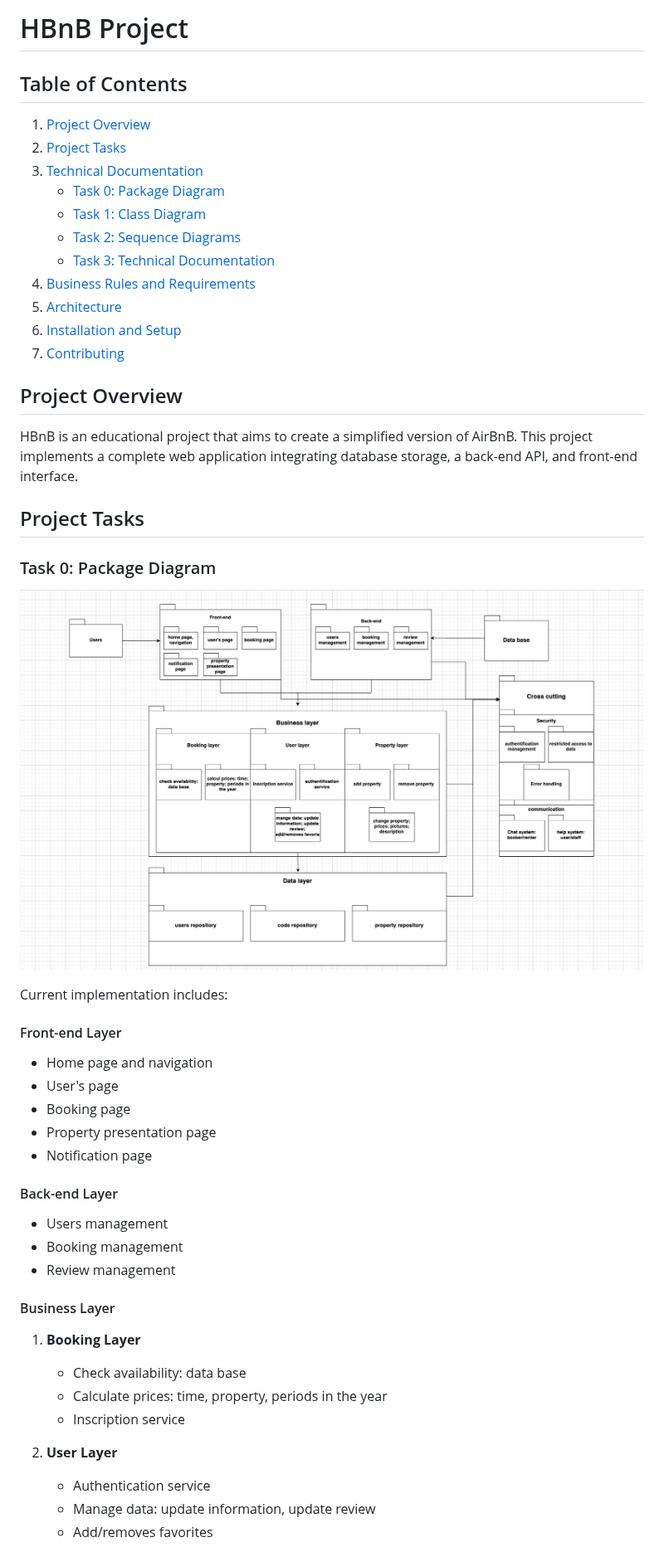
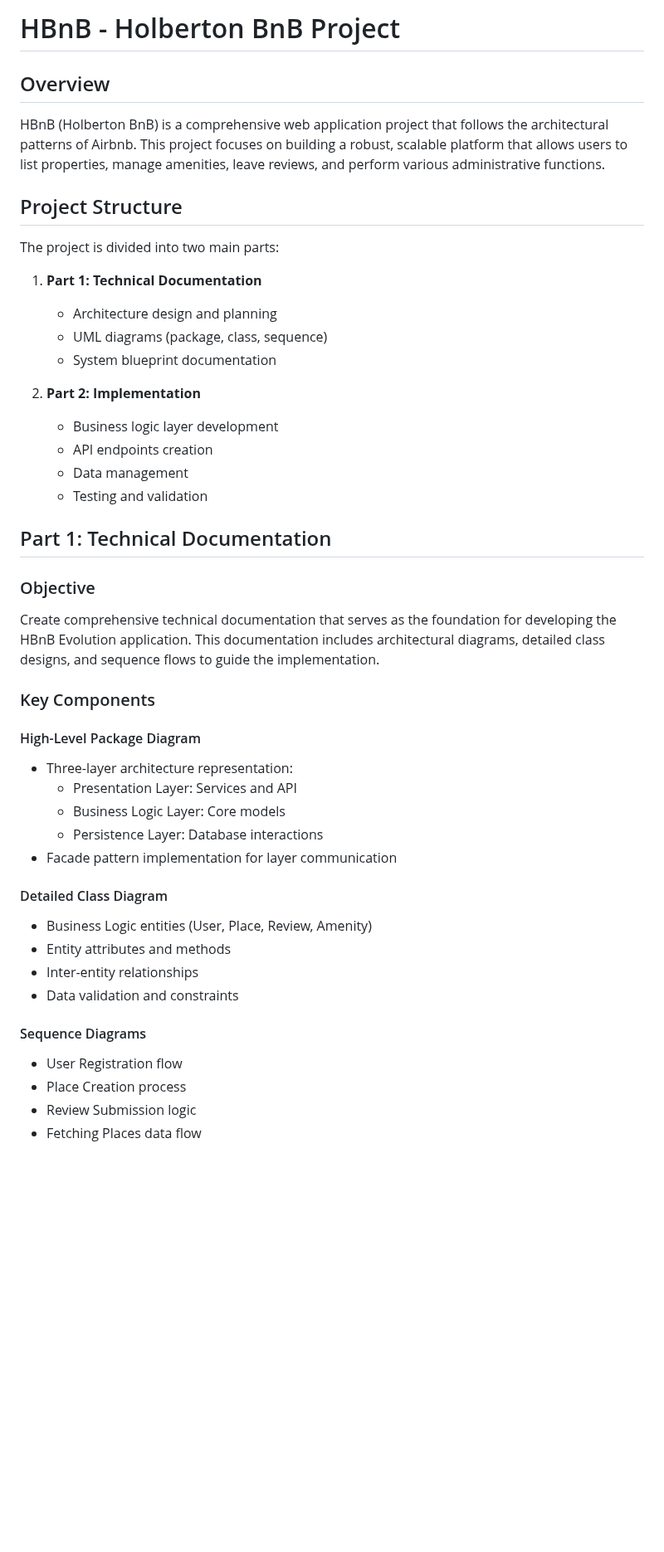
Before and after one commit to stanqb/holbertonschool-hbnb, a Markdown page: README.md, the part around one of its changes. Shown at 83% size. Drawn GitHub-style; blank space fills up the shorter version.

```diff
--- a/README.md
+++ b/README.md
@@ -1,49 +1,45 @@
-# HBnB Project
+# HBnB - Holberton BnB Project
 
-## Table of Contents
-1. [Project Overview](#project-overview)
-2. [Project Tasks](#project-tasks)
-3. [Technical Documentation](#technical-documentation)
-   - [Task 0: Package Diagram](#task-0-package-diagram)
-   - [Task 1: Class Diagram](#task-1-class-diagram)
-   - [Task 2: Sequence Diagrams](#task-2-sequence-diagrams)
-   - [Task 3: Technical Documentation](#task-3-technical-documentation)
-4. [Business Rules and Requirements](#business-rules-and-requirements)
-5. [Architecture](#architecture)
-6. [Installation and Setup](#installation-and-setup)
-7. [Contributing](#contributing)
+## Overview
+HBnB (Holberton BnB) is a comprehensive web application project that follows the architectural patterns of Airbnb. This project focuses on building a robust, scalable platform that allows users to list properties, manage amenities, leave reviews, and perform various administrative functions.
 
-## Project Overview
+## Project Structure
+The project is divided into two main parts:
 
-HBnB is an educational project that aims to create a simplified version of AirBnB. This project implements a complete web application integrating database storage, a back-end API, and front-end interface.
+1. **Part 1: Technical Documentation**
+   - Architecture design and planning
+   - UML diagrams (package, class, sequence)
+   - System blueprint documentation
 
-## Project Tasks
+2. **Part 2: Implementation**
+   - Business logic layer development
+   - API endpoints creation
+   - Data management
+   - Testing and validation
 
-### Task 0: Package Diagram
-![HBnB Package Diagram](./images/package-diagram.png)
+## Part 1: Technical Documentation
 
-Current implementation includes:
+### Objective
+Create comprehensive technical documentation that serves as the foundation for developing the HBnB Evolution application. This documentation includes architectural diagrams, detailed class designs, and sequence flows to guide the implementation.
 
-#### Front-end Layer
-- Home page and navigation
-- User's page
-- Booking page
-- Property presentation page
-- Notification page
+### Key Components
 
-#### Back-end Layer
-- Users management
-- Booking management
-- Review management
+#### High-Level Package Diagram
+- Three-layer architecture representation:
+  - Presentation Layer: Services and API
+  - Business Logic Layer: Core models
+  - Persistence Layer: Database interactions
+- Facade pattern implementation for layer communication
 
-#### Business Layer
-1. **Booking Layer**
-   - Check availability: data base
-   - Calculate prices: time, property, periods in the year
-   - Inscription service
+#### Detailed Class Diagram
+- Business Logic entities (User, Place, Review, Amenity)
+- Entity attributes and methods
+- Inter-entity relationships
+- Data validation and constraints
 
-2. **User Layer**
-   - Authentication service
-   - Manage data: update information, update review
-   - Add/removes favorites
+#### Sequence Diagrams
+- User Registration flow
+- Place Creation process
+- Review Submission logic
+- Fetching Places data flow
 
```
Also changed, not shown: other parts of README.md (+102 -62 lines).
